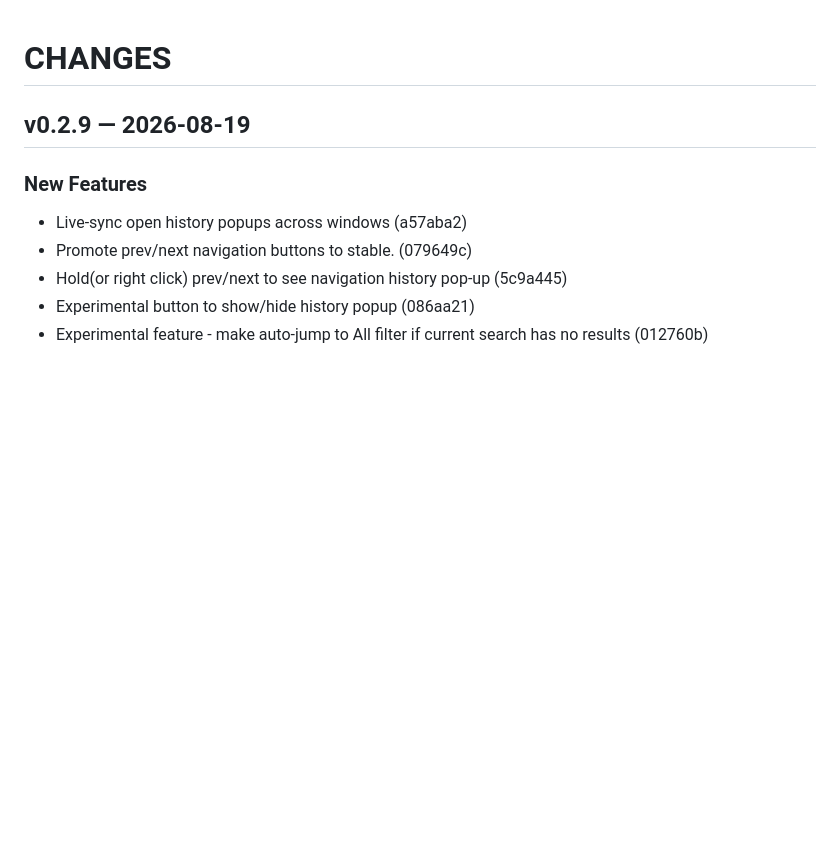
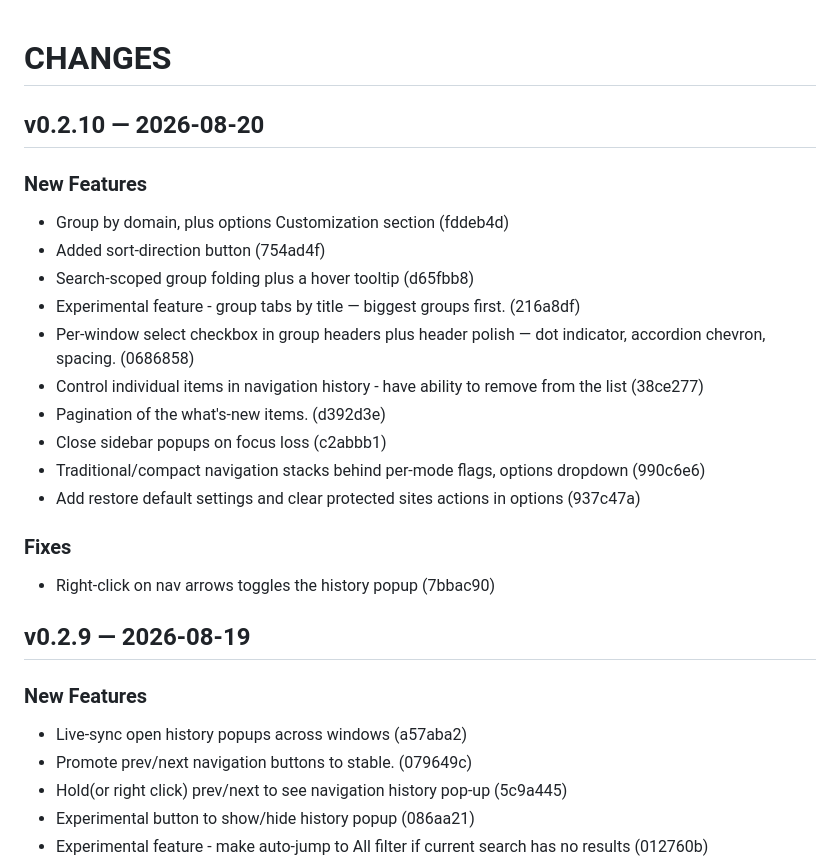
Before and after one commit to ariva/taboom-extension, a Markdown page: CHANGES.md, the part around the change. GitHub-like rendering; blank space fills up the shorter version.

Commit message:
release 0.2.10

```diff
--- a/CHANGES.md
+++ b/CHANGES.md
@@ -1,4 +1,21 @@
 # CHANGES
+
+## v0.2.10 — 2026-08-20
+
+### New Features
+- Group by domain, plus options Customization section (fddeb4d)
+- Added sort-direction button (754ad4f)
+- Search-scoped group folding plus a hover tooltip (d65fbb8)
+- Experimental feature - group tabs by title — biggest groups first. (216a8df)
+- Per-window select checkbox in group headers plus header polish — dot indicator, accordion chevron, spacing. (0686858)
+- Control individual items in navigation history - have ability to remove from the list (38ce277)
+- Pagination of the what's-new items. (d392d3e)
+- Close sidebar popups on focus loss (c2abbb1)
+- Traditional/compact navigation stacks behind per-mode flags, options dropdown (990c6e6)
+- Add restore default settings and clear protected sites actions in options (937c47a)
+
+### Fixes
+- Right-click on nav arrows toggles the history popup (7bbac90)
 
 ## v0.2.9 — 2026-08-19
 
```
